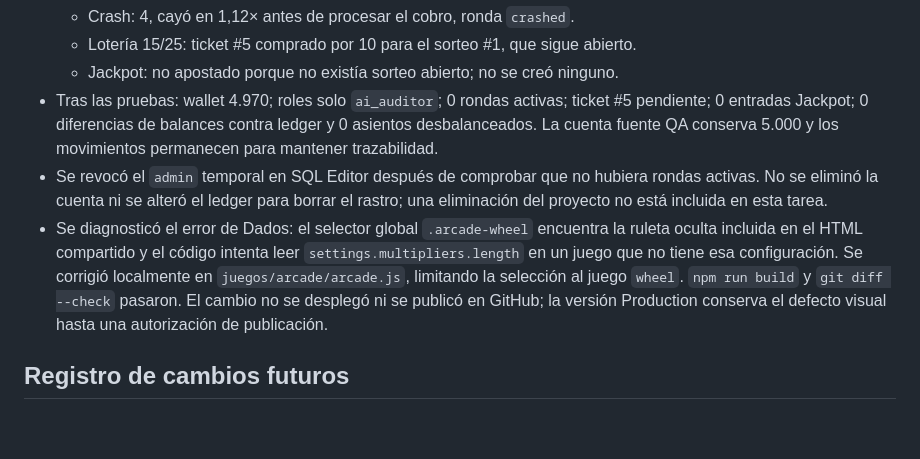
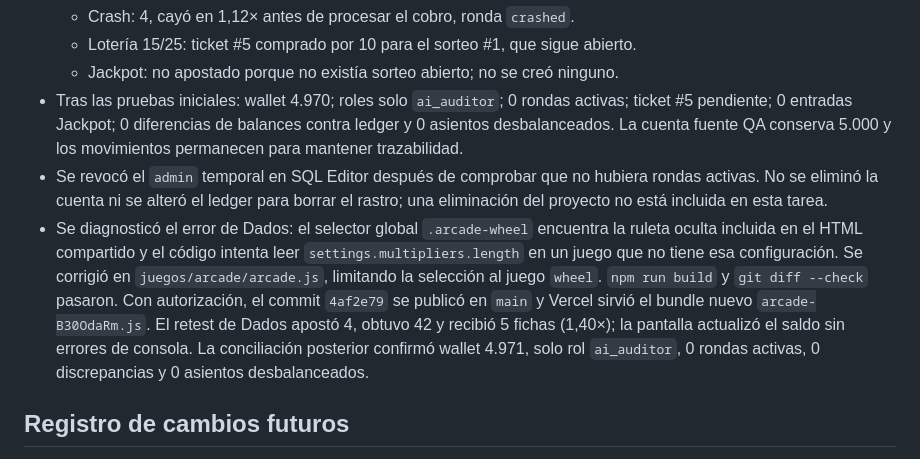
Before and after one commit to DavidMonteros1/Juega-Virtual-Argentina, a Markdown page: HISTORIAL-PROYECTO.md, the part around the change. Drawn GitHub-style; blank space fills up the shorter version.

```diff
--- a/HISTORIAL-PROYECTO.md
+++ b/HISTORIAL-PROYECTO.md
@@ -122,7 +122,7 @@ Eliminar un usuario después no revierte ledger ni transacciones.
   - Crash: 4, cayó en 1,12× antes de procesar el cobro, ronda `crashed`.
   - Lotería 15/25: ticket #5 comprado por 10 para el sorteo #1, que sigue abierto.
   - Jackpot: no apostado porque no existía sorteo abierto; no se creó ninguno.
-- Tras las pruebas: wallet 4.970; roles solo `ai_auditor`; 0 rondas activas;
+- Tras las pruebas iniciales: wallet 4.970; roles solo `ai_auditor`; 0 rondas activas;
   ticket #5 pendiente; 0 entradas Jackpot; 0 diferencias de balances contra
   ledger y 0 asientos desbalanceados. La cuenta fuente QA conserva 5.000 y los
   movimientos permanecen para mantener trazabilidad.
@@ -132,10 +132,13 @@ Eliminar un usuario después no revierte ledger ni transacciones.
 - Se diagnosticó el error de Dados: el selector global `.arcade-wheel` encuentra
   la ruleta oculta incluida en el HTML compartido y el código intenta leer
   `settings.multipliers.length` en un juego que no tiene esa configuración. Se
-  corrigió localmente en `juegos/arcade/arcade.js`, limitando la selección al
-  juego `wheel`. `npm run build` y `git diff --check` pasaron. El cambio no se
-  desplegó ni se publicó en GitHub; la versión Production conserva el defecto
-  visual hasta una autorización de publicación.
+  corrigió en `juegos/arcade/arcade.js`, limitando la selección al juego `wheel`.
+  `npm run build` y `git diff --check` pasaron. Con autorización, el commit
+  `4af2e79` se publicó en `main` y Vercel sirvió el bundle nuevo
+  `arcade-B30OdaRm.js`. El retest de Dados apostó 4, obtuvo 42 y recibió 5 fichas
+  (1,40×); la pantalla actualizó el saldo sin errores de consola. La conciliación
+  posterior confirmó wallet 4.971, solo rol `ai_auditor`, 0 rondas activas,
+  0 discrepancias y 0 asientos desbalanceados.
 
 ## Registro de cambios futuros
 
```
Also changed, not shown: CONTEXTO-ACTUAL.md (+17 -13 lines).
